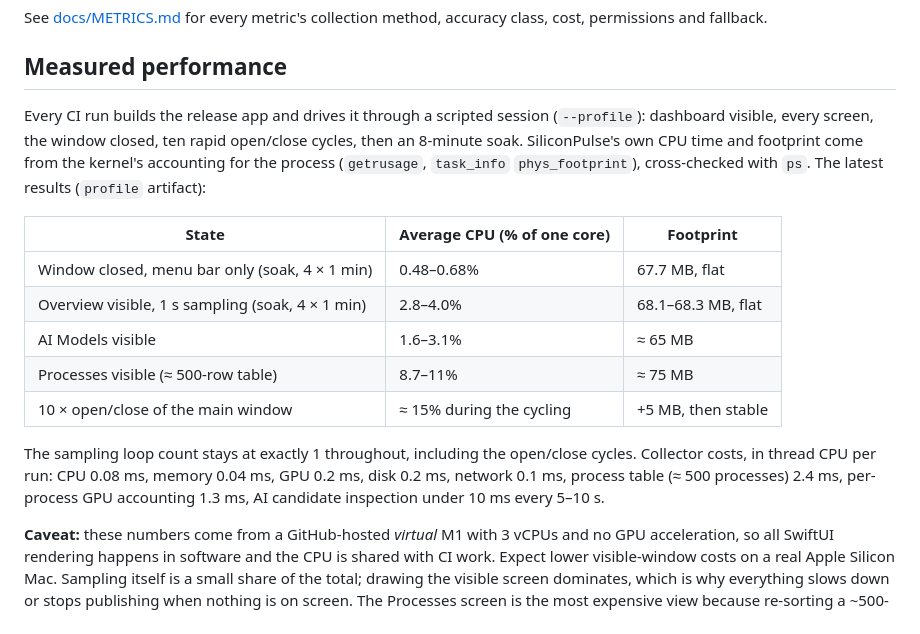
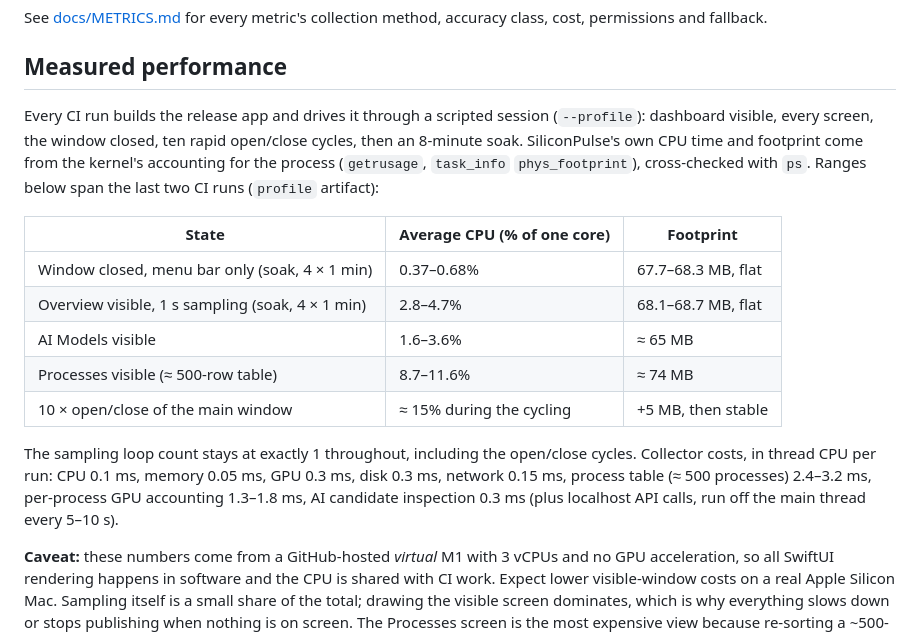
Before and after one commit to kingnazz/SiliconPulse-, a Markdown page: README.md, the part around the change. GitHub-like rendering.

Commit message:
README: final measured performance ranges
Co-Authored-By: Claude Opus 5.5 <noreply@anthropic.com>
Claude-Session: https://claude.ai/code/session_01B77xSdTJWkXV5KamHQjpPu

```diff
--- a/README.md
+++ b/README.md
@@ -133,17 +133,17 @@ See [docs/METRICS.md](docs/METRICS.md) for every metric's collection method, acc
 
 ## Measured performance
 
-Every CI run builds the release app and drives it through a scripted session (`--profile`): dashboard visible, every screen, the window closed, ten rapid open/close cycles, then an 8-minute soak. SiliconPulse's own CPU time and footprint come from the kernel's accounting for the process (`getrusage`, `task_info` `phys_footprint`), cross-checked with `ps`. The latest results (`profile` artifact):
+Every CI run builds the release app and drives it through a scripted session (`--profile`): dashboard visible, every screen, the window closed, ten rapid open/close cycles, then an 8-minute soak. SiliconPulse's own CPU time and footprint come from the kernel's accounting for the process (`getrusage`, `task_info` `phys_footprint`), cross-checked with `ps`. Ranges below span the last two CI runs (`profile` artifact):
 
 | State | Average CPU (% of one core) | Footprint |
 |---|---|---|
-| Window closed, menu bar only (soak, 4 × 1 min) | 0.48–0.68% | 67.7 MB, flat |
-| Overview visible, 1 s sampling (soak, 4 × 1 min) | 2.8–4.0% | 68.1–68.3 MB, flat |
-| AI Models visible | 1.6–3.1% | ≈ 65 MB |
-| Processes visible (≈ 500-row table) | 8.7–11% | ≈ 75 MB |
+| Window closed, menu bar only (soak, 4 × 1 min) | 0.37–0.68% | 67.7–68.3 MB, flat |
+| Overview visible, 1 s sampling (soak, 4 × 1 min) | 2.8–4.7% | 68.1–68.7 MB, flat |
+| AI Models visible | 1.6–3.6% | ≈ 65 MB |
+| Processes visible (≈ 500-row table) | 8.7–11.6% | ≈ 74 MB |
 | 10 × open/close of the main window | ≈ 15% during the cycling | +5 MB, then stable |
 
-The sampling loop count stays at exactly 1 throughout, including the open/close cycles. Collector costs, in thread CPU per run: CPU 0.08 ms, memory 0.04 ms, GPU 0.2 ms, disk 0.2 ms, network 0.1 ms, process table (≈ 500 processes) 2.4 ms, per-process GPU accounting 1.3 ms, AI candidate inspection under 10 ms every 5–10 s.
+The sampling loop count stays at exactly 1 throughout, including the open/close cycles. Collector costs, in thread CPU per run: CPU 0.1 ms, memory 0.05 ms, GPU 0.3 ms, disk 0.3 ms, network 0.15 ms, process table (≈ 500 processes) 2.4–3.2 ms, per-process GPU accounting 1.3–1.8 ms, AI candidate inspection 0.3 ms (plus localhost API calls, run off the main thread every 5–10 s).
 
 **Caveat:** these numbers come from a GitHub-hosted *virtual* M1 with 3 vCPUs and no GPU acceleration, so all SwiftUI rendering happens in software and the CPU is shared with CI work. Expect lower visible-window costs on a real Apple Silicon Mac. Sampling itself is a small share of the total; drawing the visible screen dominates, which is why everything slows down or stops publishing when nothing is on screen. The Processes screen is the most expensive view because re-sorting a ~500-row `NSTableView` re-measures rows, so the process table refreshes at most every 2 s.
 
```
